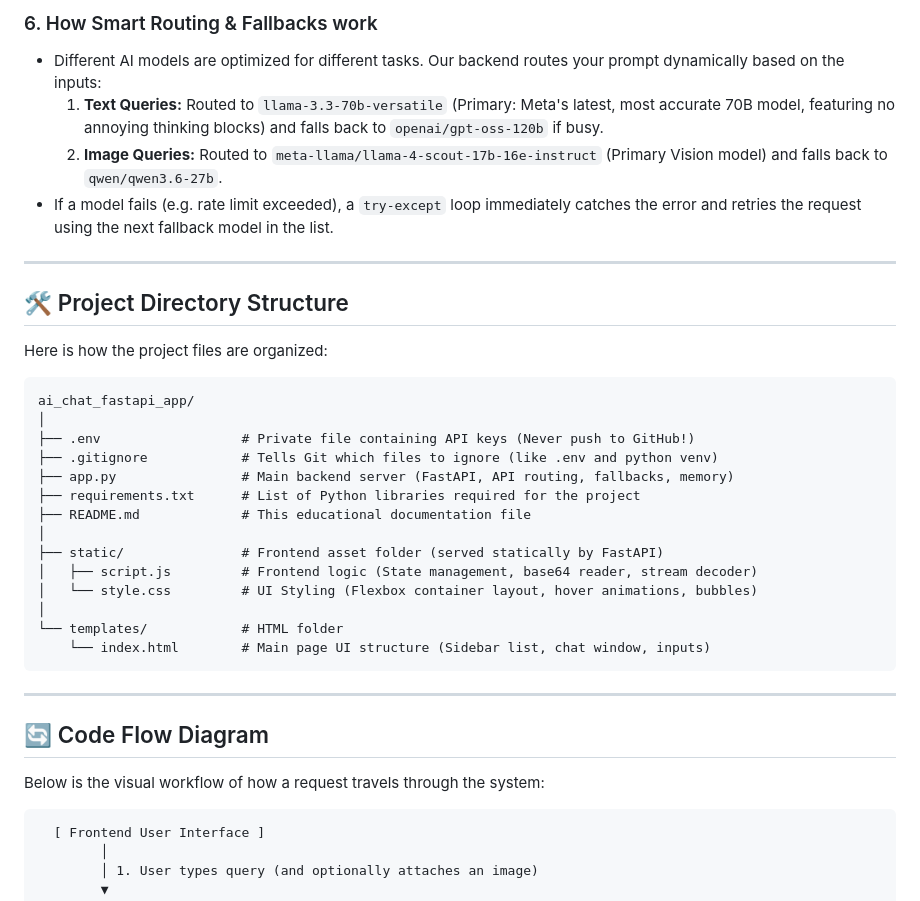
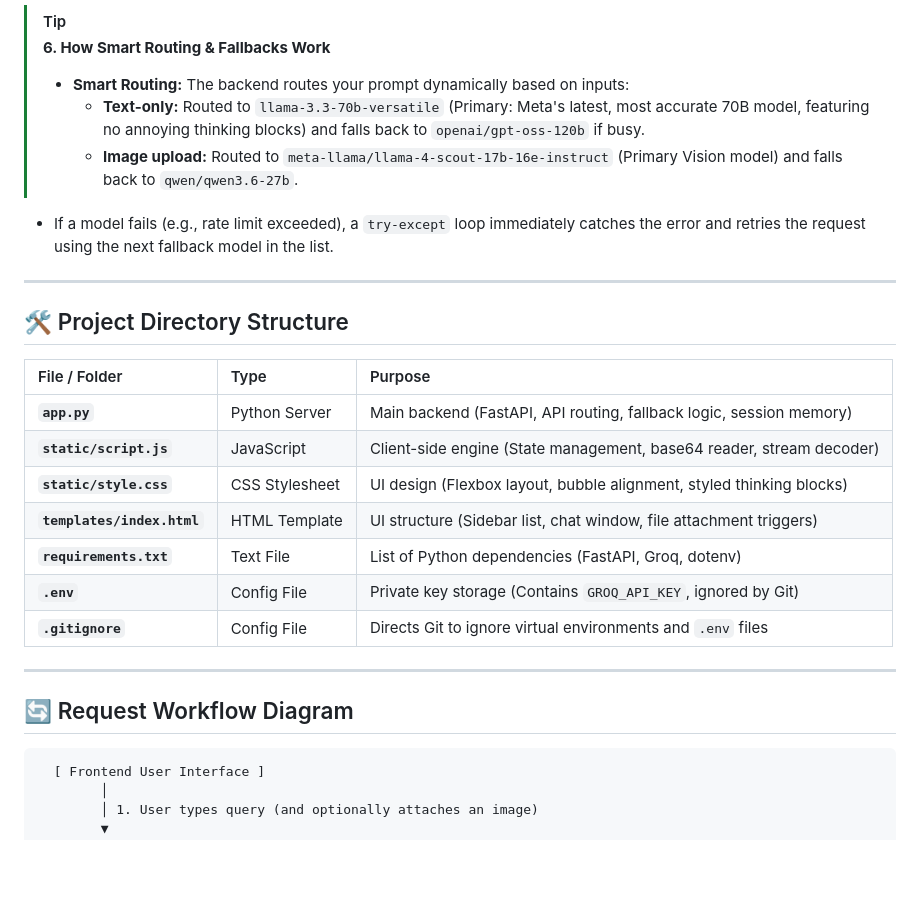
Before and after one commit to sankaran-s2001/AI-Chat-App-Demo, a Markdown page: README.md, the part around one of its changes. Rendered like a GitHub page; blank space fills up the shorter version.

````diff
--- a/README.md
+++ b/README.md
@@ -50,38 +44,28 @@ To understand how this chatbot works, let's look at the underlying systems:
 
-### 6. How Smart Routing & Fallbacks work
-* Different AI models are optimized for different tasks. Our backend routes your prompt dynamically based on the inputs:
-  1. **Text Queries:** Routed to `llama-3.3-70b-versatile` (Primary: Meta's latest, most accurate 70B model, featuring no annoying thinking blocks) and falls back to `openai/gpt-oss-120b` if busy.
-  2. **Image Queries:** Routed to `meta-llama/llama-4-scout-17b-16e-instruct` (Primary Vision model) and falls back to `qwen/qwen3.6-27b`.
-* If a model fails (e.g. rate limit exceeded), a `try-except` loop immediately catches the error and retries the request using the next fallback model in the list.
+> [!TIP]
+> **6. How Smart Routing & Fallbacks Work**
+> * **Smart Routing:** The backend routes your prompt dynamically based on inputs:
+>   * **Text-only:** Routed to `llama-3.3-70b-versatile` (Primary: Meta's latest, most accurate 70B model, featuring no annoying thinking blocks) and falls back to `openai/gpt-oss-120b` if busy.
+>   * **Image upload:** Routed to `meta-llama/llama-4-scout-17b-16e-instruct` (Primary Vision model) and falls back to `qwen/qwen3.6-27b`.
+* If a model fails (e.g., rate limit exceeded), a `try-except` loop immediately catches the error and retries the request using the next fallback model in the list.
 
 ---
 
 ## 🛠️ Project Directory Structure
 
-Here is how the project files are organized:
-
-```text
-ai_chat_fastapi_app/
-│
-├── .env                  # Private file containing API keys (Never push to GitHub!)
-├── .gitignore            # Tells Git which files to ignore (like .env and python venv)
-├── app.py                # Main backend server (FastAPI, API routing, fallbacks, memory)
-├── requirements.txt      # List of Python libraries required for the project
-├── README.md             # This educational documentation file
-│
-├── static/               # Frontend asset folder (served statically by FastAPI)
-│   ├── script.js         # Frontend logic (State management, base64 reader, stream decoder)
-│   └── style.css         # UI Styling (Flexbox container layout, hover animations, bubbles)
-│
-└── templates/            # HTML folder
-    └── index.html        # Main page UI structure (Sidebar list, chat window, inputs)
-```
+| File / Folder | Type | Purpose |
+| :--- | :--- | :--- |
+| **`app.py`** | Python Server | Main backend (FastAPI, API routing, fallback logic, session memory) |
+| **`static/script.js`** | JavaScript | Client-side engine (State management, base64 reader, stream decoder) |
+| **`static/style.css`** | CSS Stylesheet | UI design (Flexbox layout, bubble alignment, styled thinking blocks) |
+| **`templates/index.html`** | HTML Template | UI structure (Sidebar list, chat window, file attachment triggers) |
+| **`requirements.txt`** | Text File | List of Python dependencies (FastAPI, Groq, dotenv) |
+| **`.env`** | Config File | Private key storage (Contains `GROQ_API_KEY`, ignored by Git) |
+| **`.gitignore`** | Config File | Directs Git to ignore virtual environments and `.env` files |
 
 ---
 
-## 🔄 Code Flow Diagram
-
-Below is the visual workflow of how a request travels through the system:
+## 🔄 Request Workflow Diagram
 
 ```text
   [ Frontend User Interface ]
````
Also changed, not shown: other parts of README.md (+54 -58 lines).
